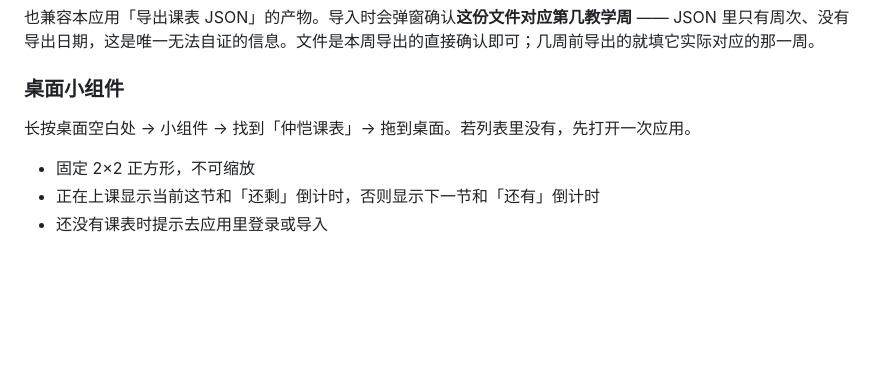
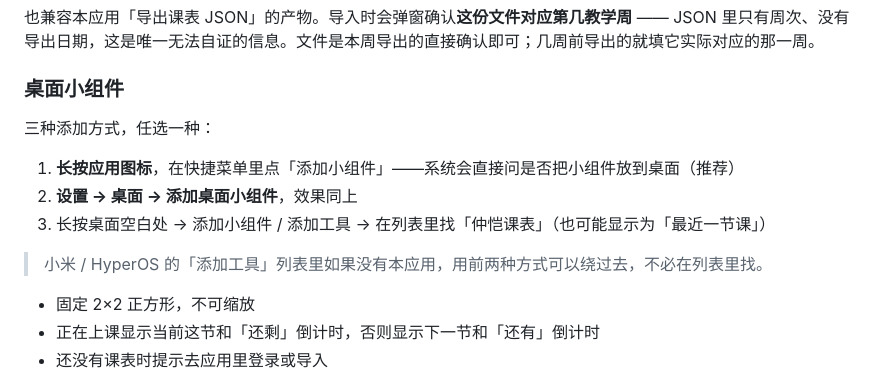
Before and after one commit to mackiont/ZHKUSchApp, a Markdown page: README.md, the part around the change. GitHub-like rendering; blank space fills up the shorter version.

```diff
--- a/README.md
+++ b/README.md
@@ -58,7 +58,13 @@ python zhku_schedule.py -o schedule.json
 
 ### 桌面小组件
 
-长按桌面空白处 → 小组件 → 找到「仲恺课表」→ 拖到桌面。若列表里没有，先打开一次应用。
+三种添加方式，任选一种：
+
+1. **长按应用图标**，在快捷菜单里点「添加小组件」——系统会直接问是否把小组件放到桌面（推荐）
+2. **设置 → 桌面 → 添加桌面小组件**，效果同上
+3. 长按桌面空白处 → 添加小组件 / 添加工具 → 在列表里找「仲恺课表」（也可能显示为「最近一节课」）
+
+> 小米 / HyperOS 的「添加工具」列表里如果没有本应用，用前两种方式可以绕过去，不必在列表里找。
 
 - 固定 2×2 正方形，不可缩放
 - 正在上课显示当前这节和「还剩」倒计时，否则显示下一节和「还有」倒计时
```
Also changed, not shown: TECHNICAL.md (+24 -2 lines), screenshots/settings.png, screenshots/settings_local.png, 12 other files.
